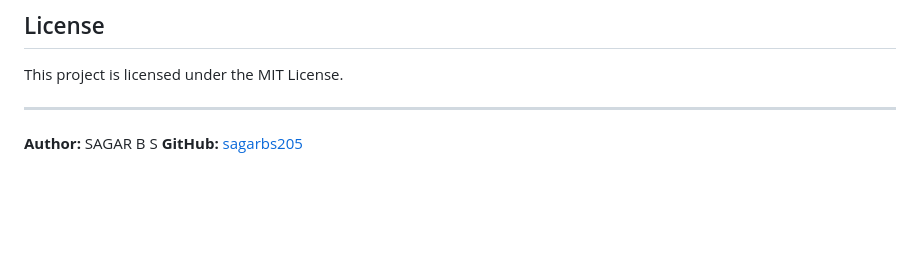
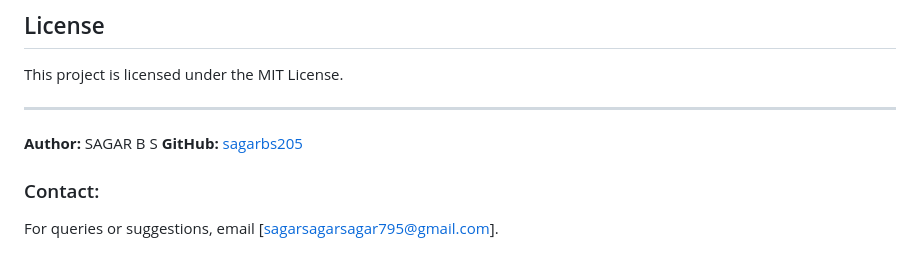
Before and after one commit to sagarbs205/Mall-customer-Segmentation, a Markdown page: README.md, the part around the change. GitHub-like rendering; blank space fills up the shorter version.

```diff
--- a/README.md
+++ b/README.md
@@ -85,3 +85,6 @@ This project is licensed under the MIT License.
 ---
 **Author:** SAGAR B S
 **GitHub:** [sagarbs205](https://github.com/sagarbs205)
+
+### Contact:
+For queries or suggestions, email [sagarsagarsagar795@gmail.com].
```
